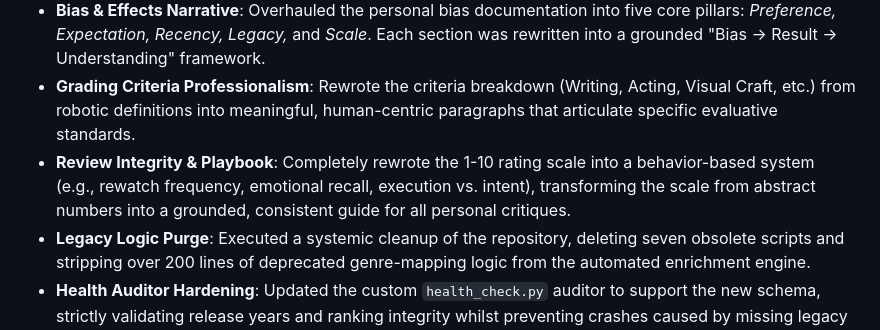
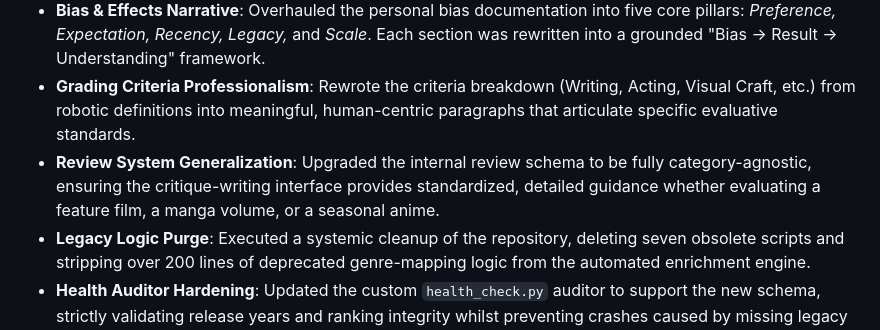
Before and after one commit to chamathdesilva1015/Silvas-Media-Tracker, a Markdown page: README.md, the part around the change. Rendered like a GitHub page.

Commit message:
docs: Added Review System Generalization to Update 5

```diff
--- a/README.md
+++ b/README.md
@@ -127,7 +127,7 @@ Focus shifted to documentation transparency, terminology generalization, and mas
 - **Information Hub Consolidation**: Centralized all meta-content into a refined "Info" dashboard, unifying the Rating Scale, Criteria Breakdown, Ranking Rules, and Bias documentation into a single interactive registry.
 - **Bias & Effects Narrative**: Overhauled the personal bias documentation into five core pillars: *Preference, Expectation, Recency, Legacy,* and *Scale*. Each section was rewritten into a grounded "Bias -> Result -> Understanding" framework.
 - **Grading Criteria Professionalism**: Rewrote the criteria breakdown (Writing, Acting, Visual Craft, etc.) from robotic definitions into meaningful, human-centric paragraphs that articulate specific evaluative standards.
-- **Review Integrity & Playbook**: Completely rewrote the 1-10 rating scale into a behavior-based system (e.g., rewatch frequency, emotional recall, execution vs. intent), transforming the scale from abstract numbers into a grounded, consistent guide for all personal critiques.
+- **Review System Generalization**: Upgraded the internal review schema to be fully category-agnostic, ensuring the critique-writing interface provides standardized, detailed guidance whether evaluating a feature film, a manga volume, or a seasonal anime.
 - **Legacy Logic Purge**: Executed a systemic cleanup of the repository, deleting seven obsolete scripts and stripping over 200 lines of deprecated genre-mapping logic from the automated enrichment engine.
 - **Health Auditor Hardening**: Updated the custom `health_check.py` auditor to support the new schema, strictly validating release years and ranking integrity whilst preventing crashes caused by missing legacy columns.
 - **Mobile Navigation Integration**: Synchronized the "Info" hub into the mobile bottom navigation bar, ensuring documentation accessibility is maintained across all device types.
```
